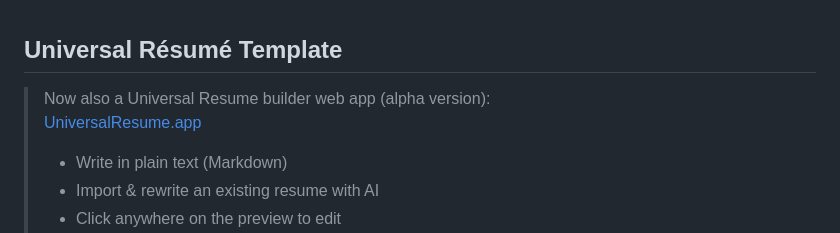
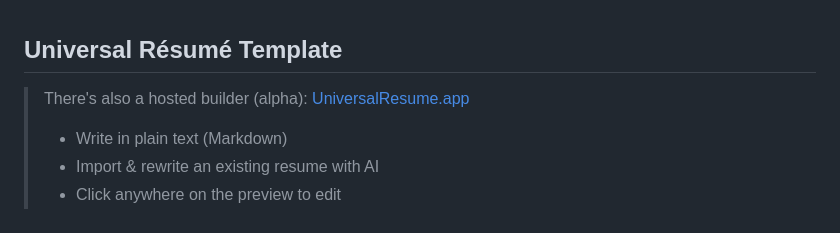
Before and after one commit to WebPraktikos/universal-resume, a Markdown page: README.md, the part around the change. Rendered like a GitHub page.

```diff
--- a/README.md
+++ b/README.md
@@ -1,7 +1,7 @@
 Universal Résumé Template
 ---------
 
-> Now also a Universal Resume builder web app (alpha version):
+> There's also a hosted builder (alpha):
 > [UniversalResume.app](https://universalresume.app/?s=g)
 >
 > - Write in plain text (Markdown)
```
